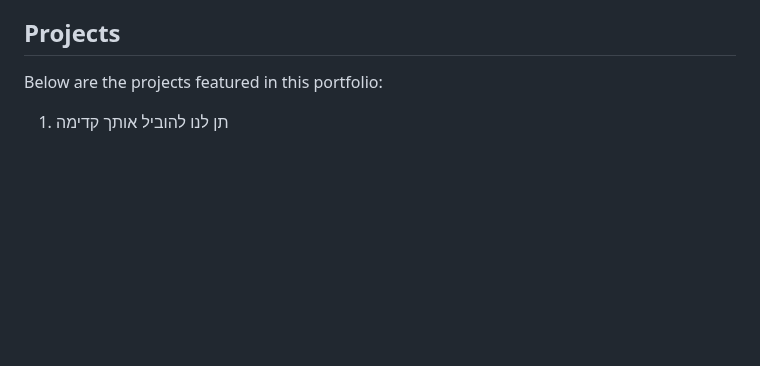
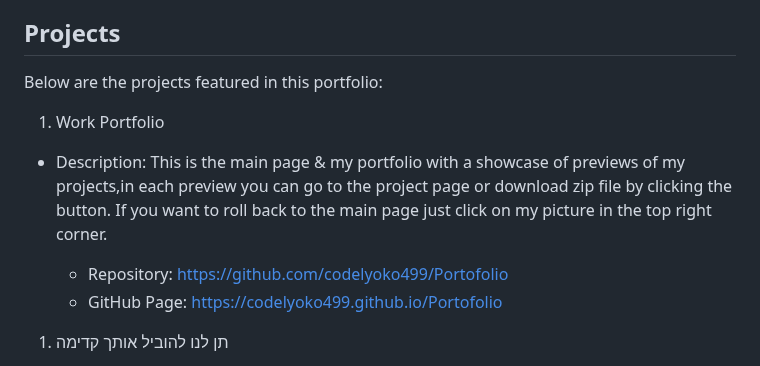
Before and after one commit to codelyoko499/Portofolio, a Markdown page: README.md, the part around the change. GitHub-like rendering; blank space fills up the shorter version.

```diff
--- a/README.md
+++ b/README.md
@@ -22,6 +22,15 @@ This portfolio website serves as a showcase of my web development skills and inc
 ## Projects
 
 Below are the projects featured in this portfolio:
+
+1. Work Portfolio
+
+- Description: This is the main page & my portfolio with a showcase of previews of my projects,in each preview you can go to the project page or download zip file by clicking the button.
+If you want to roll back to the main page just click on my picture in the top right corner.
+
+   - Repository: [https://github.com/codelyoko499/Portofolio](#)
+   - GitHub Page: [https://codelyoko499.github.io/Portofolio](#)
+
 
 1. תן לנו להוביל אותך קדימה
 
```
